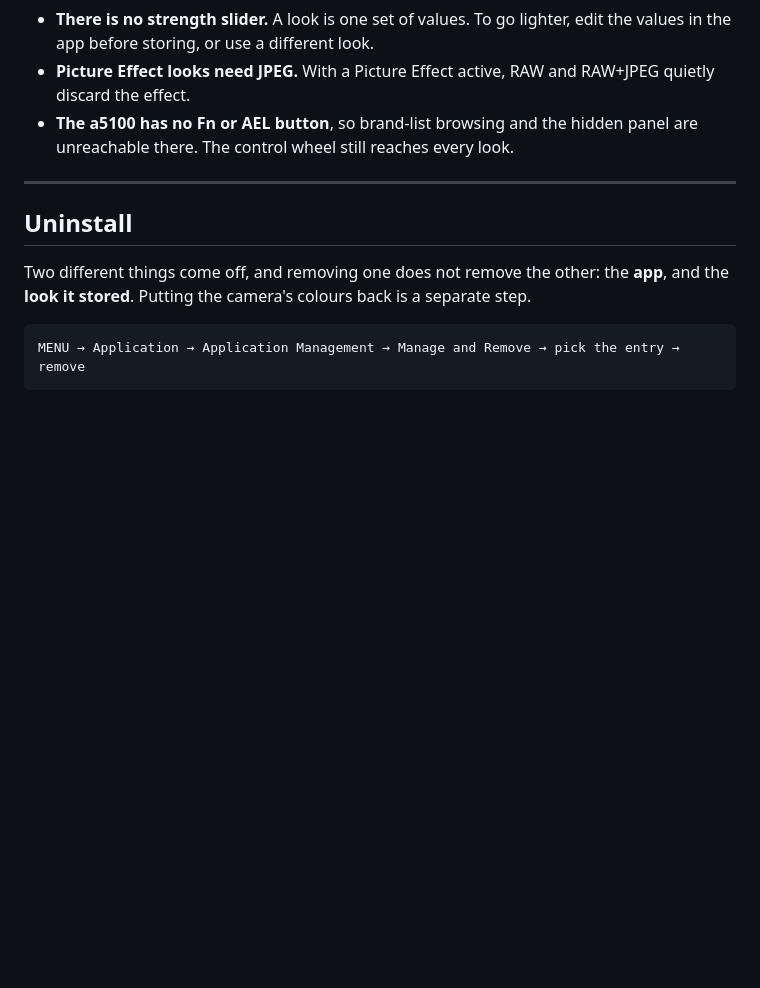
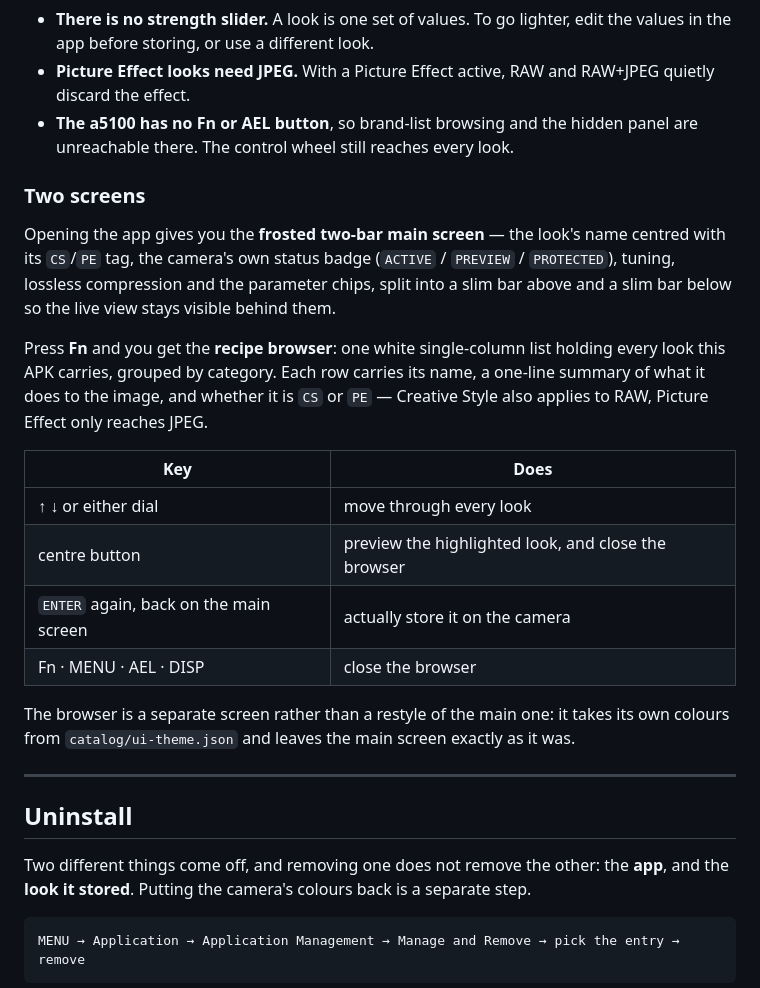
Before and after one commit to HairuoLiu/sony-sooc-recipes, a Markdown page: README.md, the part around the change. GitHub-like rendering; blank space fills up the shorter version.

Commit message:
docs: document the FN recipe browser and the unchanged main screen

```diff
--- a/README.md
+++ b/README.md
@@ -134,6 +134,28 @@ then power-cycle — some settings only settle after a restart. That is the whol
 - **The a5100 has no Fn or AEL button**, so brand-list browsing and the hidden panel are
   unreachable there. The control wheel still reaches every look.
 
+### Two screens
+
+Opening the app gives you the **frosted two-bar main screen** — the look's name centred with
+its `CS`/`PE` tag, the camera's own status badge (`ACTIVE` / `PREVIEW` / `PROTECTED`), tuning,
+lossless compression and the parameter chips, split into a slim bar above and a slim bar below
+so the live view stays visible behind them.
+
+Press **Fn** and you get the **recipe browser**: one white single-column list holding every
+look this APK carries, grouped by category. Each row carries its name, a one-line summary of
+what it does to the image, and whether it is `CS` or `PE` — Creative Style also applies to
+RAW, Picture Effect only reaches JPEG.
+
+| Key | Does |
+| --- | --- |
+| ↑ ↓ or either dial | move through every look |
+| centre button | preview the highlighted look, and close the browser |
+| `ENTER` again, back on the main screen | actually store it on the camera |
+| Fn · MENU · AEL · DISP | close the browser |
+
+The browser is a separate screen rather than a restyle of the main one: it takes its own
+colours from `catalog/ui-theme.json` and leaves the main screen exactly as it was.
+
 ---
 
 ## Uninstall
```
Also changed, not shown: README.zh-CN.md (+21 -0 lines).
